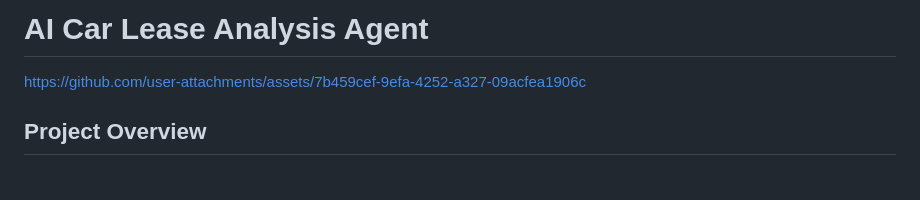
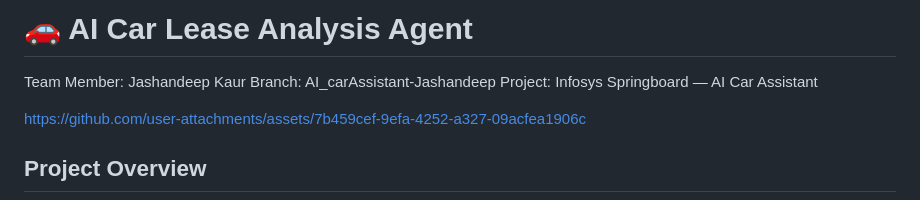
Before and after one commit to springboardmentor112r-Agri/AI_CarAssistant, a Markdown page: README.md, the part around the change. Rendered like a GitHub page; blank space fills up the shorter version.

```diff
--- a/README.md
+++ b/README.md
@@ -1,5 +1,7 @@
-# AI Car Lease Analysis Agent
-
+# 🚗 AI Car Lease Analysis Agent
+Team Member: Jashandeep Kaur
+Branch: AI_carAssistant-Jashandeep
+Project: Infosys Springboard — AI Car Assistant
 
 
 
```
